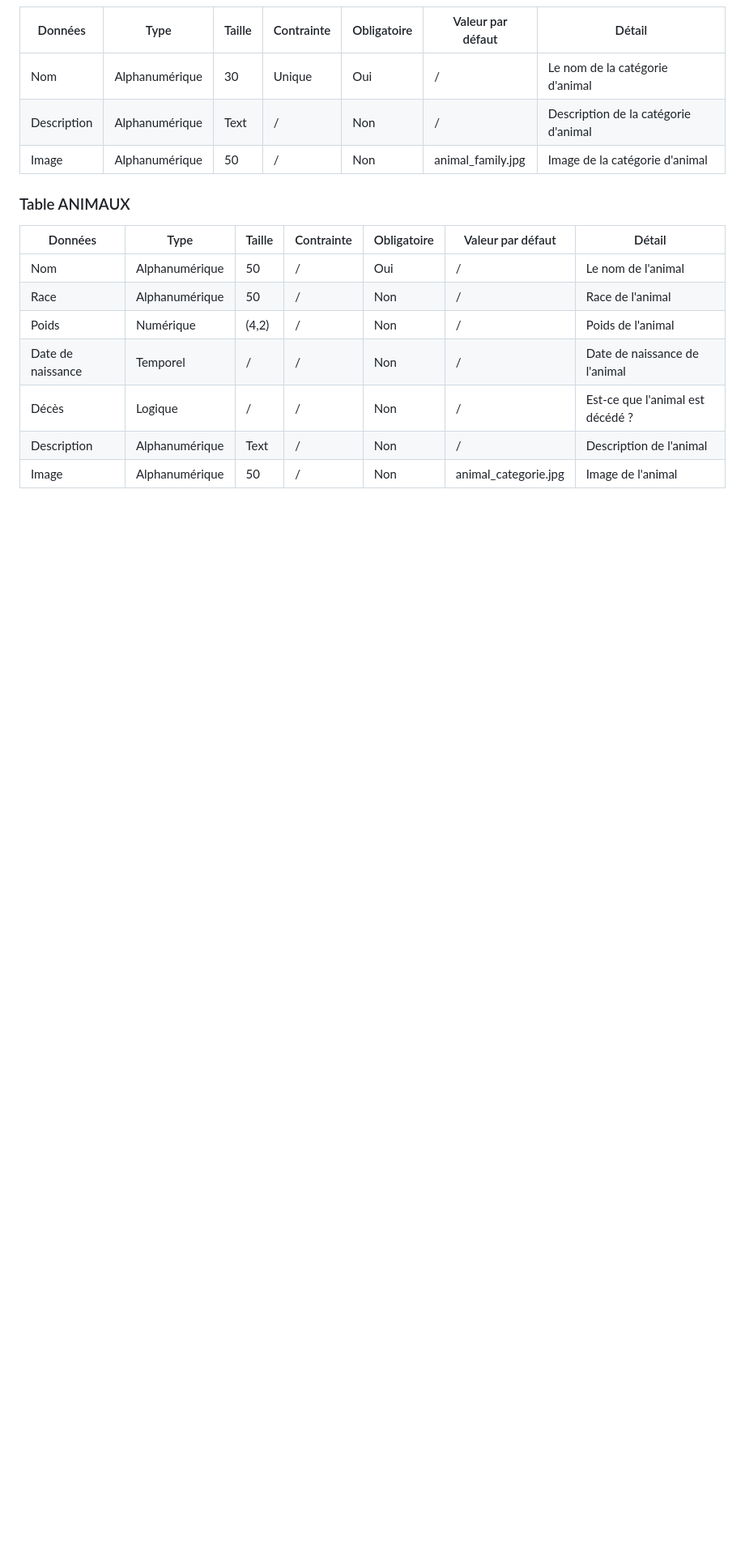
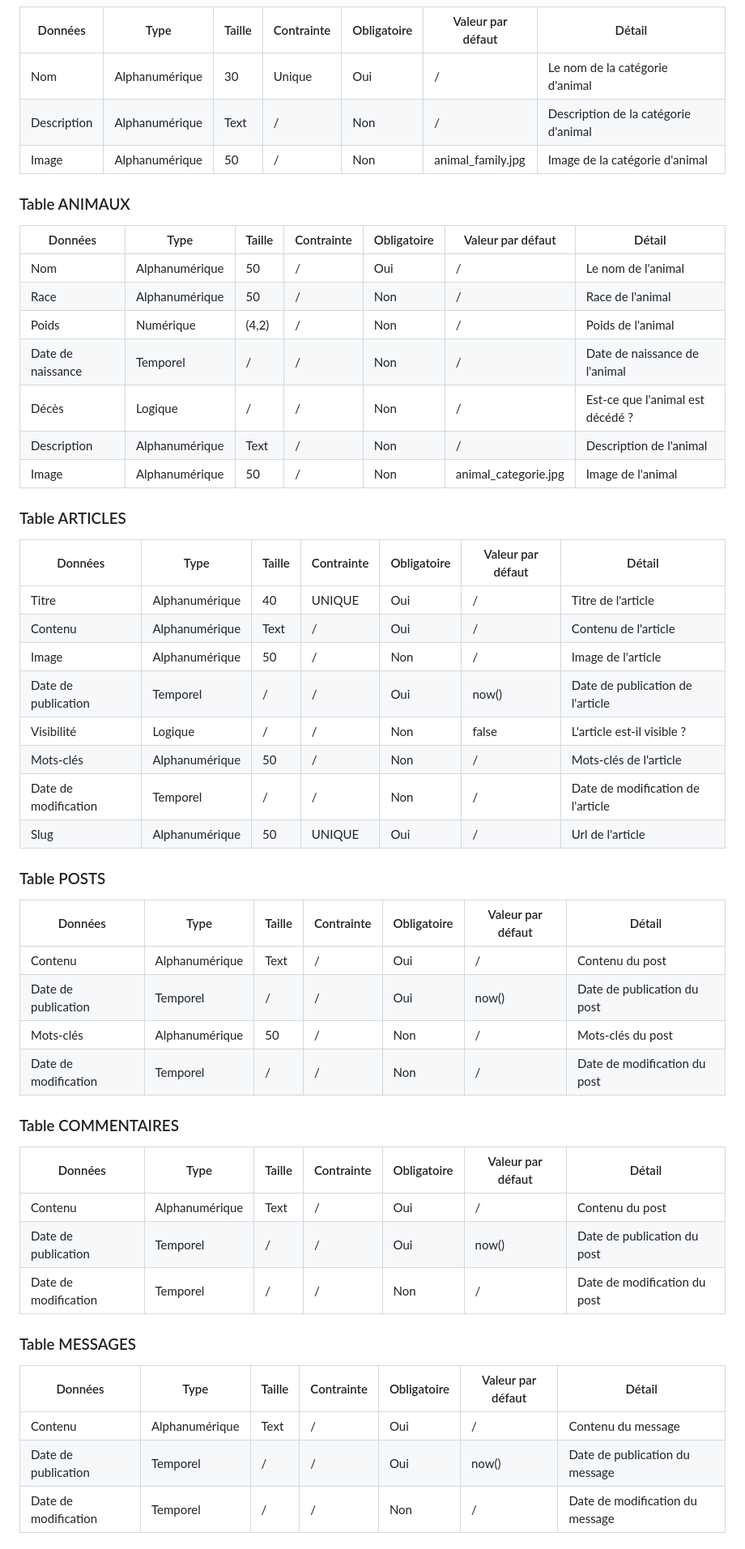
Before and after one commit to Tatanimo/AppWeb, a Markdown page: conception/readme.md, the part around one of its changes. Shown at 81% size. GitHub-like rendering; blank space fills up the shorter version.

Commit message:
doc: readme MCD

```diff
--- a/conception/readme.md
+++ b/conception/readme.md
@@ -52,3 +52,38 @@
 | Décès | Logique | / | / | Non | / | Est-ce que l'animal est décédé ? |
 | Description | Alphanumérique | Text | / | Non | / | Description de l'animal |
 | Image | Alphanumérique | 50 | / | Non | animal_categorie.jpg | Image de l'animal |
+
+### Table ARTICLES
+| Données | Type | Taille | Contrainte | Obligatoire | Valeur par défaut | Détail |
+|-----------|-----------|-----------|-----------|-----------|-----------|-----------|
+| Titre | Alphanumérique | 40 | UNIQUE | Oui | / | Titre de l'article |
+| Contenu | Alphanumérique | Text | / | Oui | / | Contenu de l'article |
+| Image | Alphanumérique | 50 | / | Non | / | Image de l'article |
+| Date de publication | Temporel | / | / | Oui | now() | Date de publication de l'article |
+| Visibilité | Logique | / | / | Non | false | L'article est-il visible ? |
+| Mots-clés | Alphanumérique | 50 | / | Non | / | Mots-clés de l'article |
+| Date de modification | Temporel | / | / | Non | / | Date de modification de l'article |
+| Slug | Alphanumérique | 50 | UNIQUE | Oui | / | Url de l'article |
+
+### Table POSTS
+| Données | Type | Taille | Contrainte | Obligatoire | Valeur par défaut | Détail |
+|-----------|-----------|-----------|-----------|-----------|-----------|-----------|
+| Contenu | Alphanumérique | Text | / | Oui | / | Contenu du post |
+| Date de publication | Temporel | / | / | Oui | now() | Date de publication du post |
+| Mots-clés | Alphanumérique | 50 | / | Non | / | Mots-clés du post |
+| Date de modification | Temporel | / | / | Non | / | Date de modification du post |
+
+### Table COMMENTAIRES
+| Données | Type | Taille | Contrainte | Obligatoire | Valeur par défaut | Détail |
+|-----------|-----------|-----------|-----------|-----------|-----------|-----------|
+| Contenu | Alphanumérique | Text | / | Oui | / | Contenu du post |
+| Date de publication | Temporel | / | / | Oui | now() | Date de publication du post |
+| Date de modification | Temporel | / | / | Non | / | Date de modification du post |
+
+### Table MESSAGES
+| Données | Type | Taille | Contrainte | Obligatoire | Valeur par défaut | Détail |
+|-----------|-----------|-----------|-----------|-----------|-----------|-----------|
+| Contenu | Alphanumérique | Text | / | Oui | / | Contenu du message |
+| Date de publication | Temporel | / | / | Oui | now() | Date de publication du message |
+| Date de modification | Temporel | / | / | Non | / | Date de modification du message |
+
```
Also changed, not shown: other parts of conception/readme.md (+23 -0 lines).
